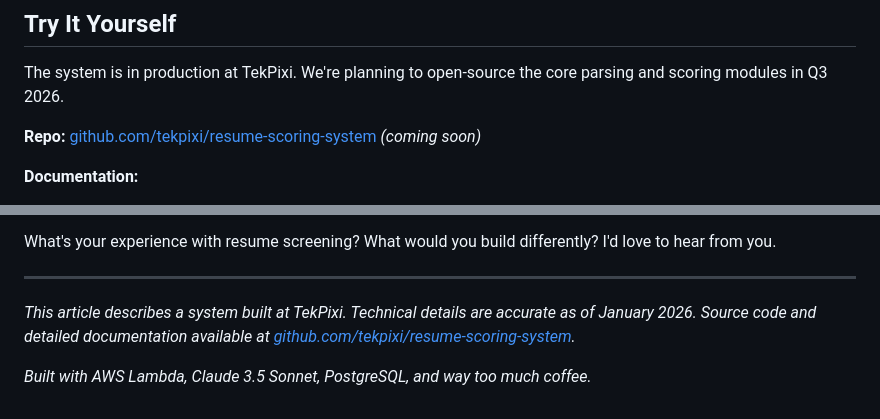
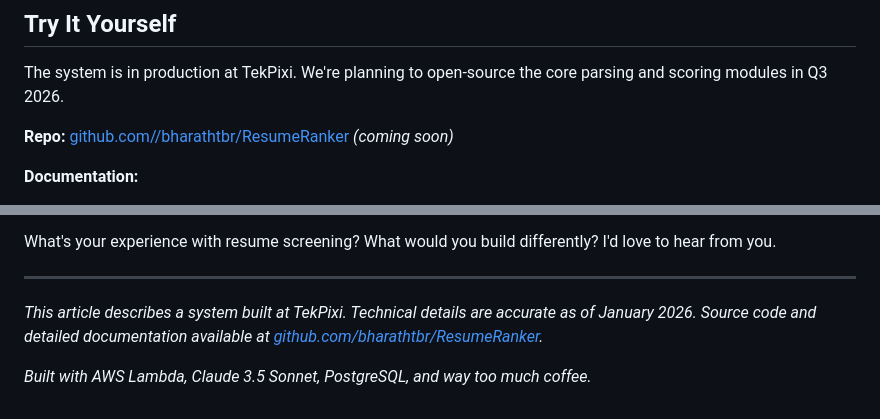
Before and after one commit to bharathtbr/ResumeRanker, a Markdown page: docs/article.md, 2 parts joined by grey strips. Rendered like a GitHub page.

Commit message:
updated article

```diff
--- a/docs/article.md
+++ b/docs/article.md
@@ -566,7 +566,7 @@ def lambda_handler(event, context):
 
 The system is in production at TekPixi. We're planning to open-source the core parsing and scoring modules in Q3 2026.
 
-**Repo:** [github.com/tekpixi/resume-scoring-system](#) *(coming soon)*
+**Repo:** [github.com//bharathtbr/ResumeRanker](#) *(coming soon)*
 
 **Documentation:**
 - [Technical Specification](./SPECIFICATION.md) - Complete API specs, database schemas
@@ -598,6 +598,6 @@ What's your experience with resume screening? What would you build differently?
 
 ---
 
-*This article describes a system built at TekPixi. Technical details are accurate as of January 2026. Source code and detailed documentation available at [github.com/tekpixi/resume-scoring-system](#).*
+*This article describes a system built at TekPixi. Technical details are accurate as of January 2026. Source code and detailed documentation available at [github.com/bharathtbr/ResumeRanker](#).*
 
 *Built with AWS Lambda, Claude 3.5 Sonnet, PostgreSQL, and way too much coffee.*
```
